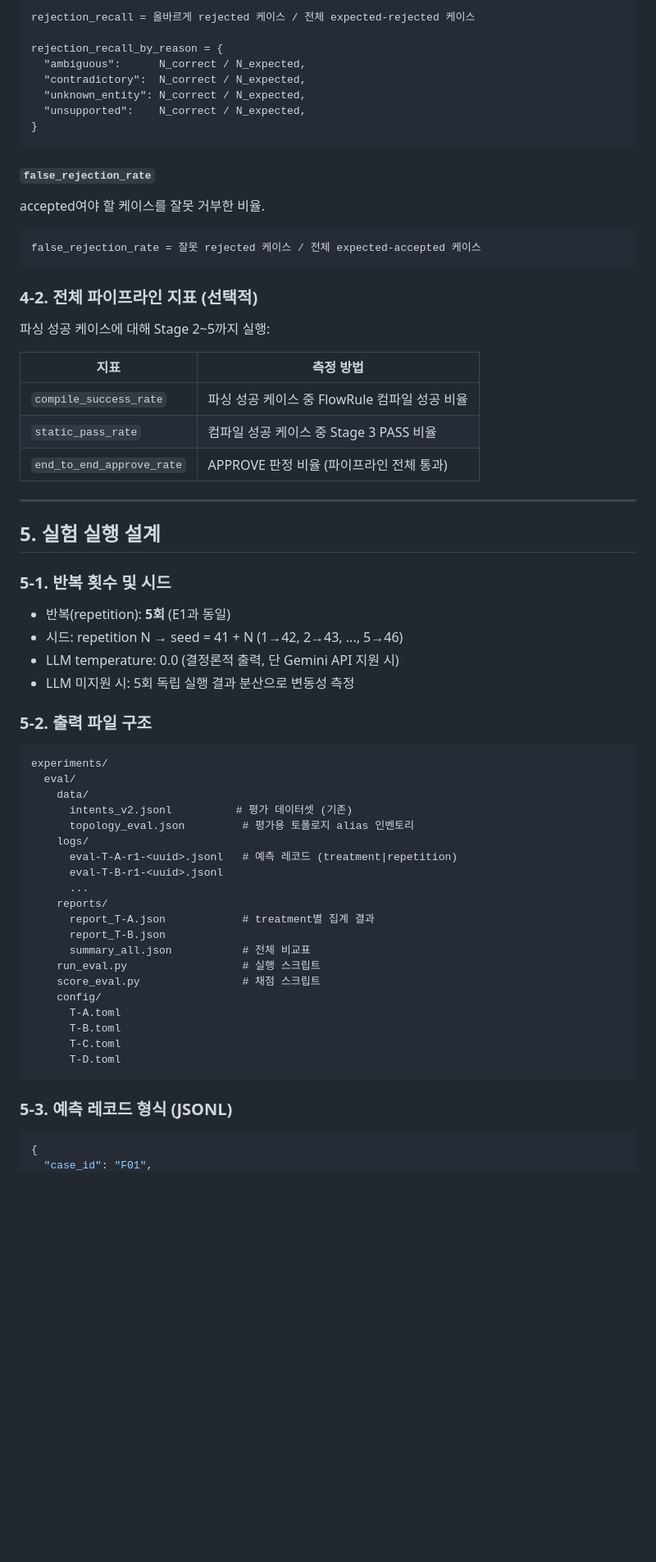
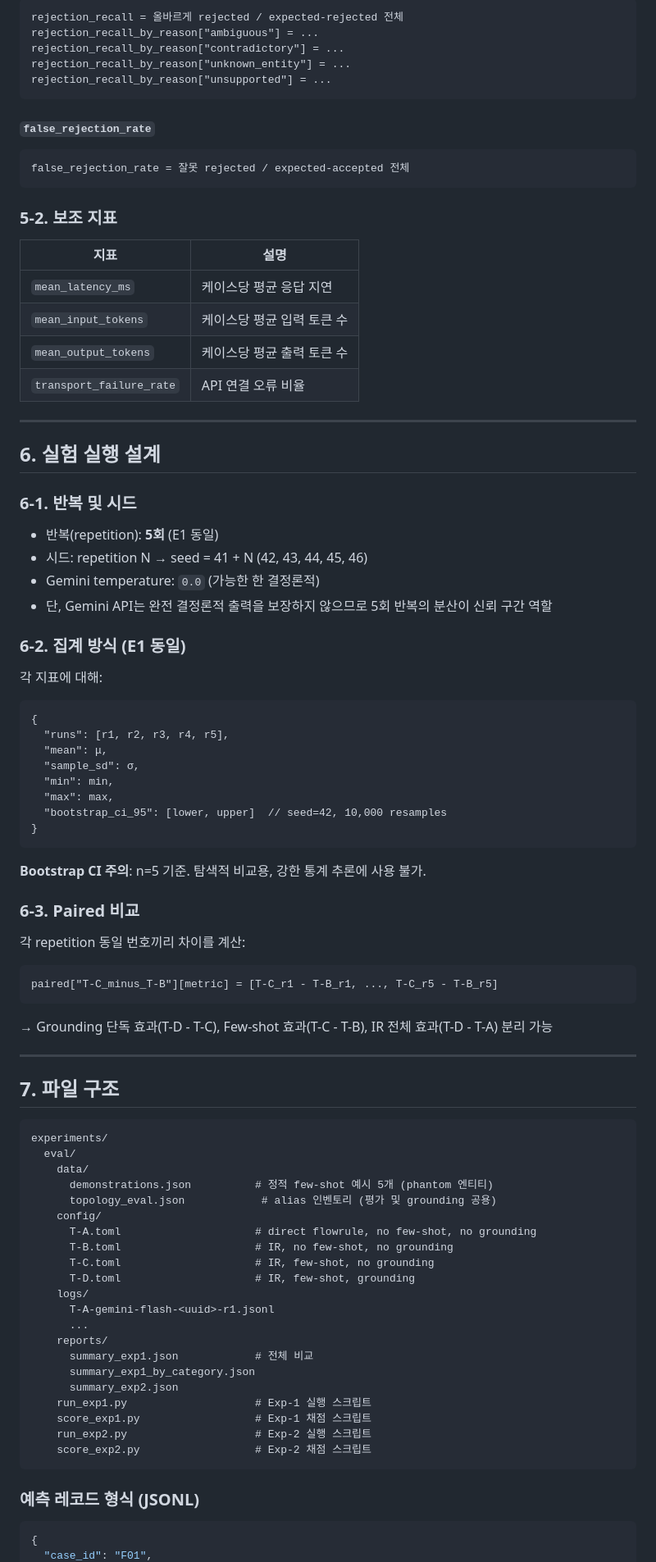
Before and after one commit to seongyooo/sdn-xai-pipeline, a Markdown page: docs/EVAL_PLAN.md, the part around one of its changes. Shown at 82% size. Rendered like a GitHub page; blank space fills up the shorter version.

Commit message:
docs(eval): 평가 프레임워크 계획 전면 재작성 (RAG 제거, E1 구조 직접 계승, Exp-2 추가)

````diff
--- a/docs/EVAL_PLAN.md
+++ b/docs/EVAL_PLAN.md
@@ -210,68 +220,88 @@ hallucination_rate = 환각 엔티티 수 / 전체 예측 엔티티 수
 ```
-rejection_recall = 올바르게 rejected 케이스 / 전체 expected-rejected 케이스
-
-rejection_recall_by_reason = {
-  "ambiguous":      N_correct / N_expected,
-  "contradictory":  N_correct / N_expected,
-  "unknown_entity": N_correct / N_expected,
-  "unsupported":    N_correct / N_expected,
-}
+rejection_recall = 올바르게 rejected / expected-rejected 전체
+rejection_recall_by_reason["ambiguous"] = ...
+rejection_recall_by_reason["contradictory"] = ...
+rejection_recall_by_reason["unknown_entity"] = ...
+rejection_recall_by_reason["unsupported"] = ...
 ```
 
 #### `false_rejection_rate`
-accepted여야 할 케이스를 잘못 거부한 비율.
-
 ```
-false_rejection_rate = 잘못 rejected 케이스 / 전체 expected-accepted 케이스
+false_rejection_rate = 잘못 rejected / expected-accepted 전체
 ```
 
-### 4-2. 전체 파이프라인 지표 (선택적)
+### 5-2. 보조 지표
 
-파싱 성공 케이스에 대해 Stage 2~5까지 실행:
-
-| 지표 | 측정 방법 |
+| 지표 | 설명 |
 |---|---|
-| `compile_success_rate` | 파싱 성공 케이스 중 FlowRule 컴파일 성공 비율 |
-| `static_pass_rate` | 컴파일 성공 케이스 중 Stage 3 PASS 비율 |
-| `end_to_end_approve_rate` | APPROVE 판정 비율 (파이프라인 전체 통과) |
+| `mean_latency_ms` | 케이스당 평균 응답 지연 |
+| `mean_input_tokens` | 케이스당 평균 입력 토큰 수 |
+| `mean_output_tokens` | 케이스당 평균 출력 토큰 수 |
+| `transport_failure_rate` | API 연결 오류 비율 |
 
 ---
 
-## 5. 실험 실행 설계
+## 6. 실험 실행 설계
 
-### 5-1. 반복 횟수 및 시드
+### 6-1. 반복 및 시드
 
-- 반복(repetition): **5회** (E1과 동일)
-- 시드: repetition N → seed = 41 + N (1→42, 2→43, ..., 5→46)
-- LLM temperature: 0.0 (결정론적 출력, 단 Gemini API 지원 시)
-- LLM 미지원 시: 5회 독립 실행 결과 분산으로 변동성 측정
+- 반복(repetition): **5회** (E1 동일)
+- 시드: repetition N → seed = 41 + N (42, 43, 44, 45, 46)
+- Gemini temperature: `0.0` (가능한 한 결정론적)
+- 단, Gemini API는 완전 결정론적 출력을 보장하지 않으므로 5회 반복의 분산이 신뢰 구간 역할
 
-### 5-2. 출력 파일 구조
+### 6-2. 집계 방식 (E1 동일)
+
+각 지표에 대해:
+```
+{
+  "runs": [r1, r2, r3, r4, r5],
+  "mean": μ,
+  "sample_sd": σ,
+  "min": min,
+  "max": max,
+  "bootstrap_ci_95": [lower, upper]  // seed=42, 10,000 resamples
+}
+```
+**Bootstrap CI 주의**: n=5 기준. 탐색적 비교용, 강한 통계 추론에 사용 불가.
+
+### 6-3. Paired 비교
+
+각 repetition 동일 번호끼리 차이를 계산:
+```
+paired["T-C_minus_T-B"][metric] = [T-C_r1 - T-B_r1, ..., T-C_r5 - T-B_r5]
+```
+→ Grounding 단독 효과(T-D - T-C), Few-shot 효과(T-C - T-B), IR 전체 효과(T-D - T-A) 분리 가능
+
+---
+
+## 7. 파일 구조
 
 ```
 experiments/
   eval/
     data/
-      intents_v2.jsonl          # 평가 데이터셋 (기존)
-      topology_eval.json         # 평가용 토폴로지 alias 인벤토리
+      demonstrations.json          # 정적 few-shot 예시 5개 (phantom 엔티티)
+      topology_eval.json            # alias 인벤토리 (평가 및 grounding 공용)
+    config/
+      T-A.toml                     # direct flowrule, no few-shot, no grounding
+      T-B.toml                     # IR, no few-shot, no grounding
+      T-C.toml                     # IR, few-shot, no grounding
+      T-D.toml                     # IR, few-shot, grounding
     logs/
-      eval-T-A-r1-<uuid>.jsonl   # 예측 레코드 (treatment|repetition)
-      eval-T-B-r1-<uuid>.jsonl
+      T-A-gemini-flash-<uuid>-r1.jsonl
       ...
     reports/
-      report_T-A.json            # treatment별 집계 결과
-      report_T-B.json
-      summary_all.json           # 전체 비교표
-    run_eval.py                  # 실행 스크립트
-    score_eval.py                # 채점 스크립트
-    config/
-      T-A.toml
-      T-B.toml
-      T-C.toml
-      T-D.toml
+      summary_exp1.json            # 전체 비교
+      summary_exp1_by_category.json
+      summary_exp2.json
+    run_exp1.py                    # Exp-1 실행 스크립트
+    score_exp1.py                  # Exp-1 채점 스크립트
+    run_exp2.py                    # Exp-2 실행 스크립트
+    score_exp2.py                  # Exp-2 채점 스크립트
 ```
 
-### 5-3. 예측 레코드 형식 (JSONL)
+### 예측 레코드 형식 (JSONL)
 
 ```json
 {
````
Also changed, not shown: other parts of docs/EVAL_PLAN.md (+291 -321 lines).
